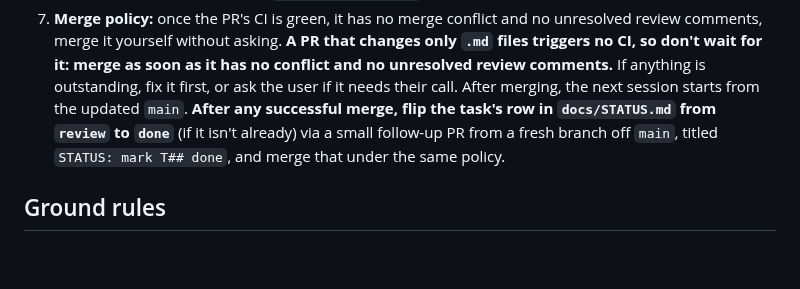
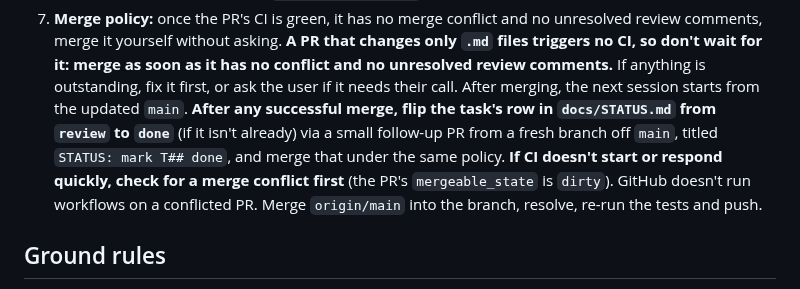
Before and after one commit to xferguson/DaciaGlot, a Markdown page: CLAUDE.md, the part around the change. GitHub-like rendering; blank space fills up the shorter version.

Commit message:
CLAUDE.md: check for merge conflicts when CI doesn't respond
Co-Authored-By: Claude Sonnet 5.5 <noreply@anthropic.com>
Claude-Session: https://claude.ai/code/session_01RYihVNbx1DzqA56LxPiGB3

```diff
--- a/CLAUDE.md
+++ b/CLAUDE.md
@@ -15,6 +15,7 @@ DaciaGlot is an offline-first PWA for learning to **speak** Romanian. It is vani
    - Set `docs/STATUS.md` to `done` (or `review`) and add a one-line note on anything the next task needs to know.
 6. One task per PR. The PR title is `T## · <task title>`.
 7. **Merge policy:** once the PR's CI is green, it has no merge conflict and no unresolved review comments, merge it yourself without asking. **A PR that changes only `.md` files triggers no CI, so don't wait for it: merge as soon as it has no conflict and no unresolved review comments.** If anything is outstanding, fix it first, or ask the user if it needs their call. After merging, the next session starts from the updated `main`. **After any successful merge, flip the task's row in `docs/STATUS.md` from `review` to `done`** (if it isn't already) via a small follow-up PR from a fresh branch off `main`, titled `STATUS: mark T## done`, and merge that under the same policy.
+   **If CI doesn't start or respond quickly, check for a merge conflict first** (the PR's `mergeable_state` is `dirty`). GitHub doesn't run workflows on a conflicted PR. Merge `origin/main` into the branch, resolve, re-run the tests and push.
 
 ## Ground rules
 
```
